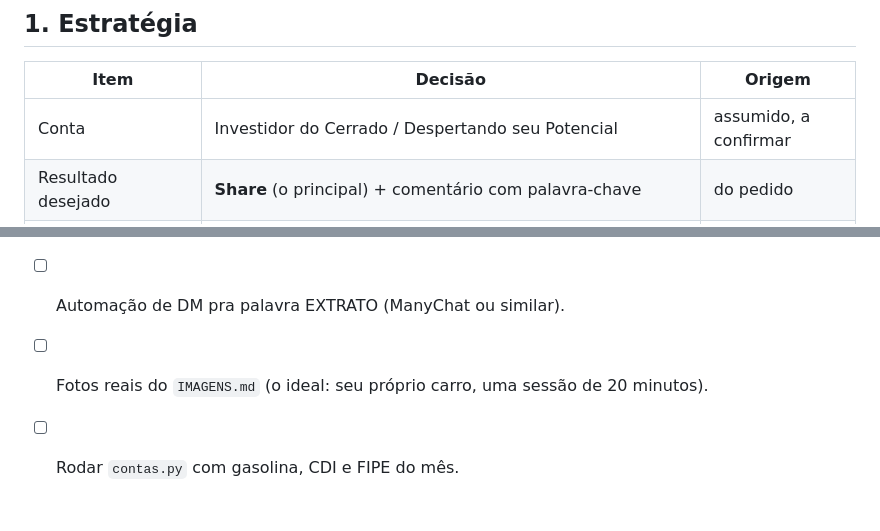
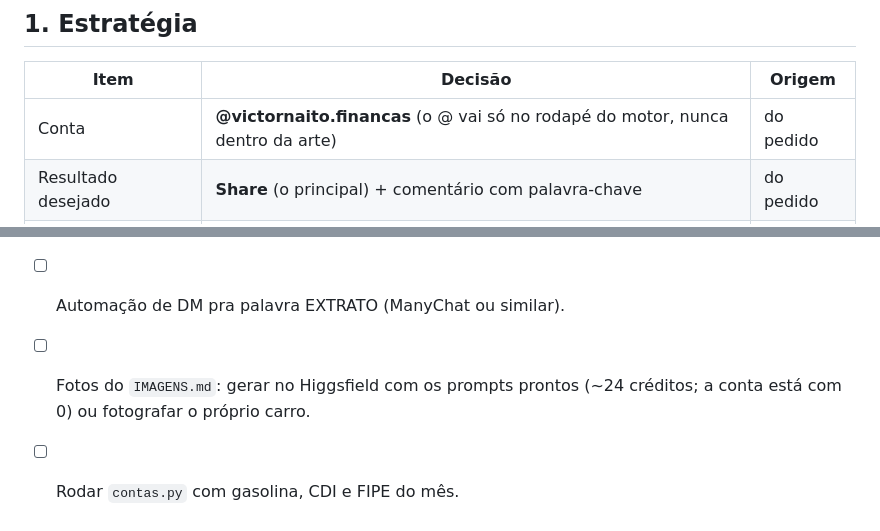
Before and after one commit to victornaito/thinklogic, a Markdown page: carrosseis/carro-quitado/BRIEF.md, 2 parts joined by grey strips. Drawn GitHub-style.

Commit message:
Conta @victornaito.financas e prompts do Higgsfield pras fotos do carro
Co-Authored-By: Claude Opus 5.5 <noreply@anthropic.com>
Claude-Session: https://claude.ai/code/session_01TotVN7tdVpZgMdjQZDGE1C

```diff
--- a/carrosseis/carro-quitado/BRIEF.md
+++ b/carrosseis/carro-quitado/BRIEF.md
@@ -9,7 +9,7 @@ Storyboard do vivo: `STORYBOARD.md` · Fotos reais: `IMAGENS.md` · Contas: `pyt
 
 | Item | Decisão | Origem |
 |---|---|---|
-| Conta | Investidor do Cerrado / Despertando seu Potencial | assumido, a confirmar |
+| Conta | **@victornaito.financas** (o @ vai só no rodapé do motor, nunca dentro da arte) | do pedido |
 | Resultado desejado | **Share** (o principal) + comentário com palavra-chave | do pedido |
 | Arquétipo | Teardown: desmonta uma crença ("carro quitado não custa nada") linha por linha, com o recibo como prova | assumido |
 | Sentimento | **Desconforto** que vira clareza. Não é culpa, é conta. | assumido |
@@ -245,5 +245,5 @@ depreciação 10% a.a., dinheiro investido a 0,8% a.m. líquido.
 ## 6. Dependências antes de publicar
 - [ ] A planilha do CTA (3 campos → total mensal + 10 anos). Posso montar a partir do `contas.py`.
 - [ ] Automação de DM pra palavra EXTRATO (ManyChat ou similar).
-- [ ] Fotos reais do `IMAGENS.md` (o ideal: seu próprio carro, uma sessão de 20 minutos).
+- [ ] Fotos do `IMAGENS.md`: gerar no Higgsfield com os prompts prontos (~24 créditos; a conta está com 0) ou fotografar o próprio carro.
 - [ ] Rodar `contas.py` com gasolina, CDI e FIPE do mês.
```
Also changed, not shown: carrosseis/carro-quitado/IMAGENS.md (+84 -28 lines).
